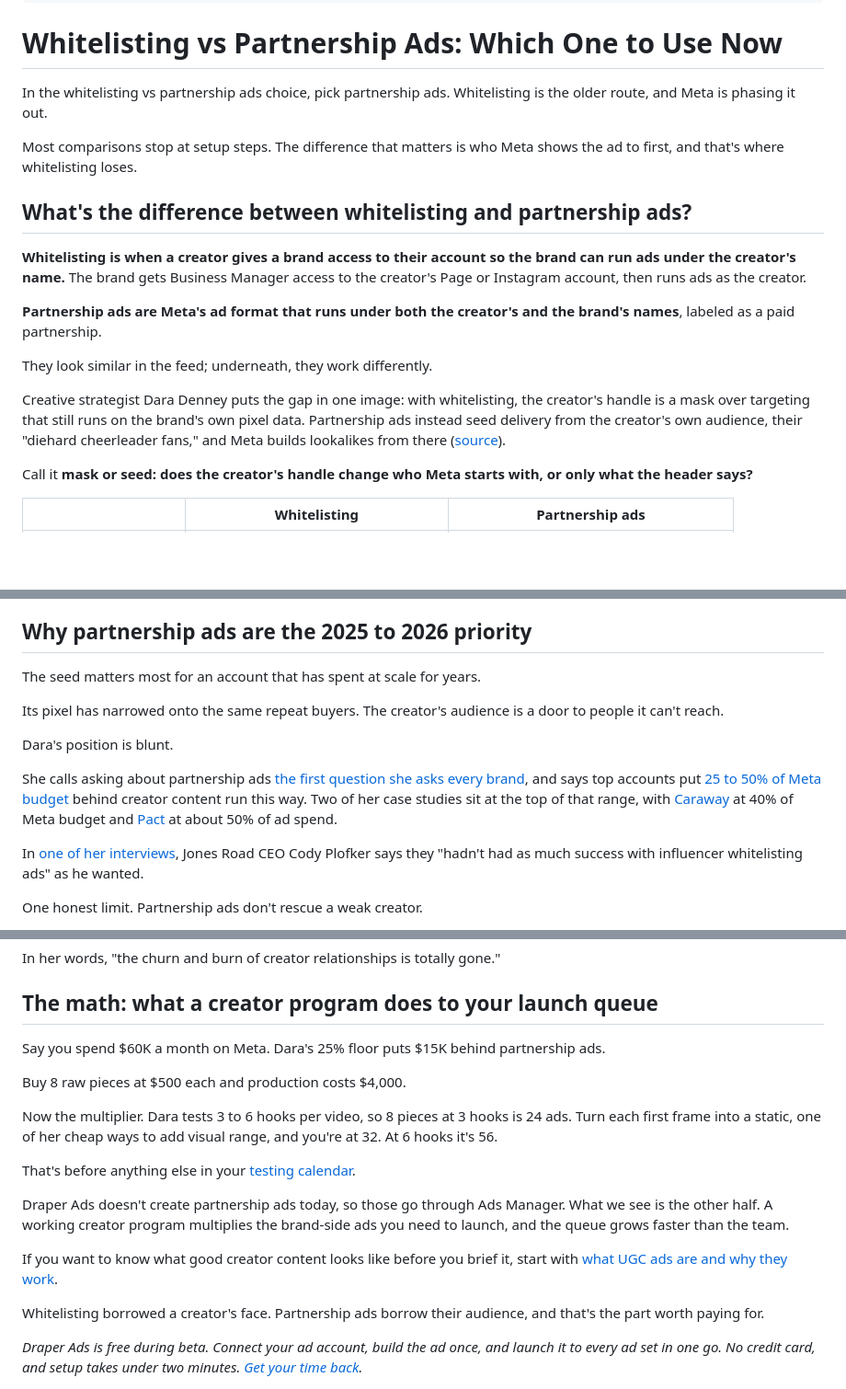
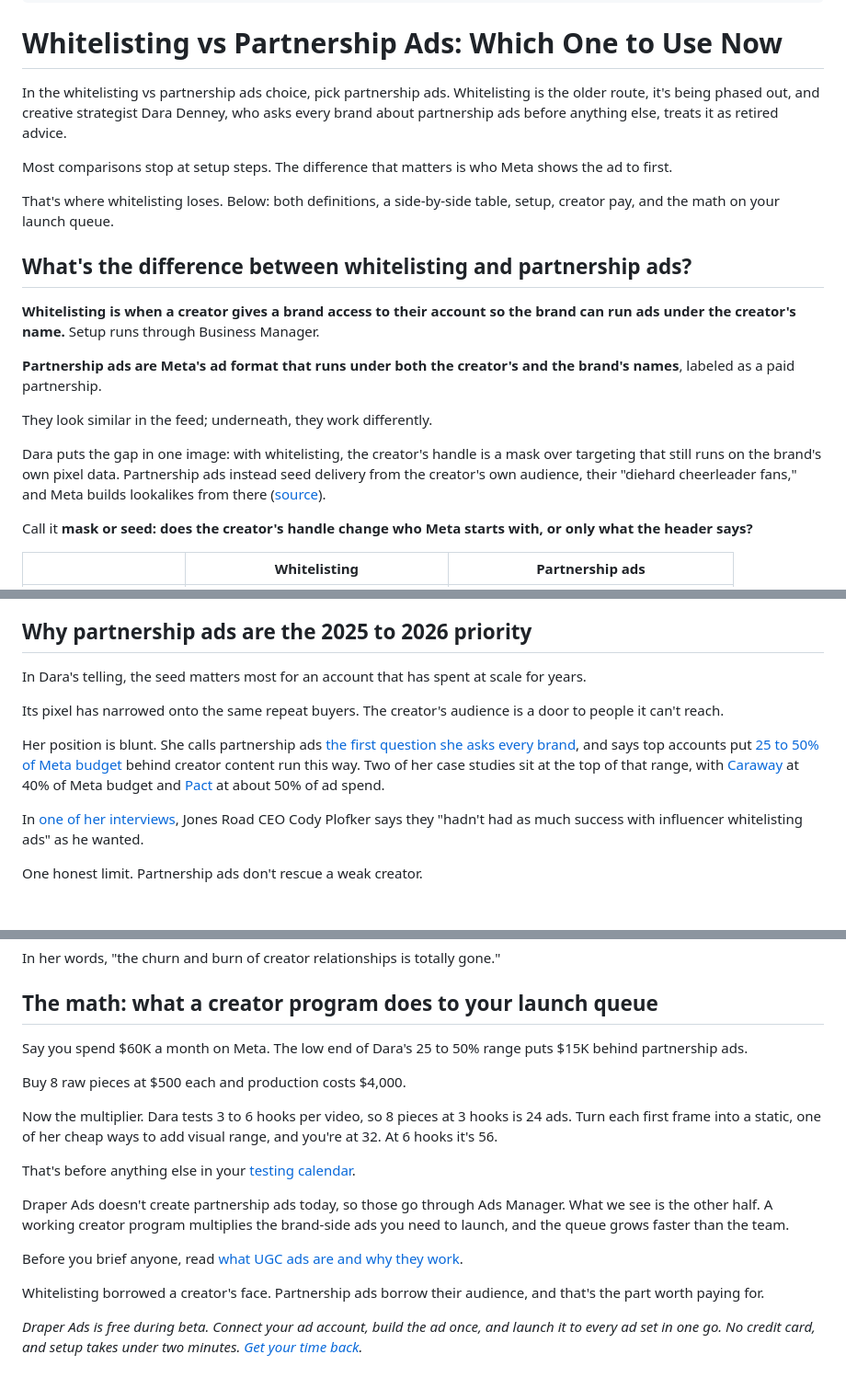
Before and after one commit to michaelwonderland/miscworkstuff, a Markdown page: drafts/draper-blog/03-whitelisting-vs-partnership-ads.md, 3 parts joined by grey strips. Shown at 92% size. Rendered like a GitHub page; blank space fills up the shorter version.

```diff
--- a/drafts/draper-blog/03-whitelisting-vs-partnership-ads.md
+++ b/drafts/draper-blog/03-whitelisting-vs-partnership-ads.md
@@ -13,19 +13,21 @@ word_count: 0
 
 # Whitelisting vs Partnership Ads: Which One to Use Now
 
-In the whitelisting vs partnership ads choice, pick partnership ads. Whitelisting is the older route, and Meta is phasing it out.
+In the whitelisting vs partnership ads choice, pick partnership ads. Whitelisting is the older route, it's being phased out, and creative strategist Dara Denney, who asks every brand about partnership ads before anything else, treats it as retired advice.
 
-Most comparisons stop at setup steps. The difference that matters is who Meta shows the ad to first, and that's where whitelisting loses.
+Most comparisons stop at setup steps. The difference that matters is who Meta shows the ad to first.
+
+That's where whitelisting loses. Below: both definitions, a side-by-side table, setup, creator pay, and the math on your launch queue.
 
 ## What's the difference between whitelisting and partnership ads?
 
-**Whitelisting is when a creator gives a brand access to their account so the brand can run ads under the creator's name.** The brand gets Business Manager access to the creator's Page or Instagram account, then runs ads as the creator.
+**Whitelisting is when a creator gives a brand access to their account so the brand can run ads under the creator's name.** Setup runs through Business Manager.
 
 **Partnership ads are Meta's ad format that runs under both the creator's and the brand's names**, labeled as a paid partnership.
 
 They look similar in the feed; underneath, they work differently.
 
-Creative strategist Dara Denney puts the gap in one image: with whitelisting, the creator's handle is a mask over targeting that still runs on the brand's own pixel data. Partnership ads instead seed delivery from the creator's own audience, their "diehard cheerleader fans," and Meta builds lookalikes from there ([source](https://www.youtube.com/watch?v=9UBSGSS2Yuo&t=124s)).
+Dara puts the gap in one image: with whitelisting, the creator's handle is a mask over targeting that still runs on the brand's own pixel data. Partnership ads instead seed delivery from the creator's own audience, their "diehard cheerleader fans," and Meta builds lookalikes from there ([source](https://www.youtube.com/watch?v=9UBSGSS2Yuo&t=124s)).
 
 Call it **mask or seed: does the creator's handle change who Meta starts with, or only what the header says?**
 
@@ -41,13 +43,11 @@ The table follows Dara's [brand turnaround breakdown](https://www.youtube.com/wa
 
 ## Why partnership ads are the 2025 to 2026 priority
 
-The seed matters most for an account that has spent at scale for years.
+In Dara's telling, the seed matters most for an account that has spent at scale for years.
 
 Its pixel has narrowed onto the same repeat buyers. The creator's audience is a door to people it can't reach.
 
-Dara's position is blunt.
-
-She calls asking about partnership ads [the first question she asks every brand](https://x.com/DenneyDara/status/1945193813938688496), and says top accounts put [25 to 50% of Meta budget](https://x.com/DenneyDara/status/1948067399410061695) behind creator content run this way. Two of her case studies sit at the top of that range, with [Caraway](https://www.youtube.com/watch?v=Q_hhAfjEcW0) at 40% of Meta budget and [Pact](https://www.youtube.com/watch?v=R3Z1VvvgtzU) at about 50% of ad spend.
+Her position is blunt. She calls partnership ads [the first question she asks every brand](https://x.com/DenneyDara/status/1945193813938688496), and says top accounts put [25 to 50% of Meta budget](https://x.com/DenneyDara/status/1948067399410061695) behind creator content run this way. Two of her case studies sit at the top of that range, with [Caraway](https://www.youtube.com/watch?v=Q_hhAfjEcW0) at 40% of Meta budget and [Pact](https://www.youtube.com/watch?v=R3Z1VvvgtzU) at about 50% of ad spend.
 
 In [one of her interviews](https://www.youtube.com/shorts/SK4PQHOIm2c), Jones Road CEO Cody Plofker says they "hadn't had as much success with influencer whitelisting ads" as he wanted.
 
@@ -82,7 +82,7 @@ In her words, "the churn and burn of creator relationships is totally gone."
 
 ## The math: what a creator program does to your launch queue
 
-Say you spend $60K a month on Meta. Dara's 25% floor puts $15K behind partnership ads.
+Say you spend $60K a month on Meta. The low end of Dara's 25 to 50% range puts $15K behind partnership ads.
 
 Buy 8 raw pieces at $500 each and production costs $4,000.
 
@@ -92,7 +92,7 @@ That's before anything else in your [testing calendar](/blog/facebook-ads-testin
 
 Draper Ads doesn't create partnership ads today, so those go through Ads Manager. What we see is the other half. A working creator program multiplies the brand-side ads you need to launch, and the queue grows faster than the team.
 
-If you want to know what good creator content looks like before you brief it, start with [what UGC ads are and why they work](/blog/what-are-ugc-ads).
+Before you brief anyone, read [what UGC ads are and why they work](/blog/what-are-ugc-ads).
 
 Whitelisting borrowed a creator's face. Partnership ads borrow their audience, and that's the part worth paying for.
 
```
Also changed, not shown: drafts/draper-blog/12-ai-for-facebook-ads.md (+2 -2 lines).
